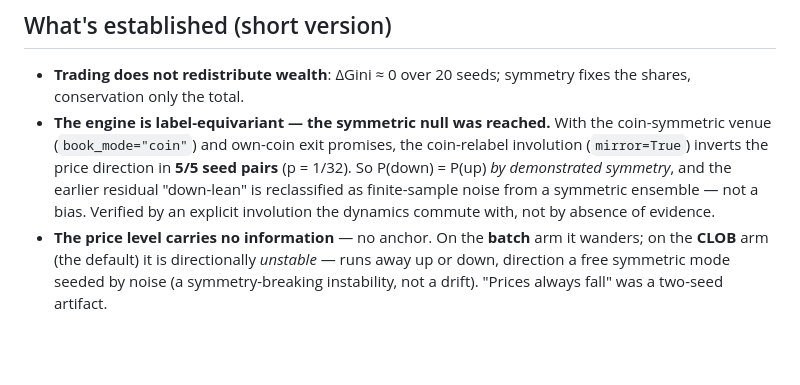
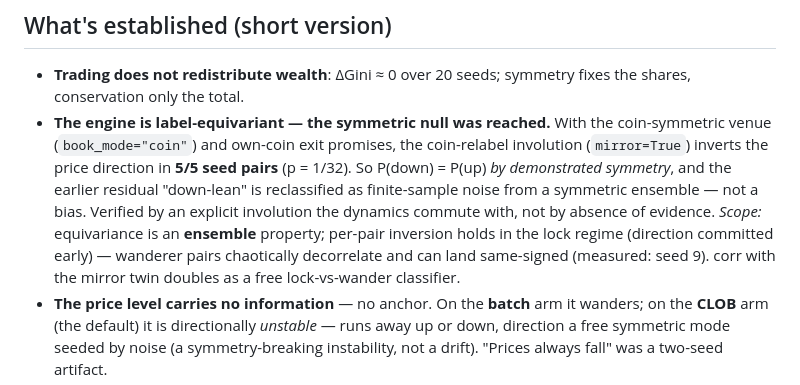
Before and after one commit to jbglattfelder/alphaEngine, a Markdown page: README.md, the part around the change. Drawn GitHub-style; blank space fills up the shorter version.

```diff
--- a/README.md
+++ b/README.md
@@ -181,7 +181,11 @@ arm.** Full descriptions in `HANDOFF-master.md` §3. In brief:
   pairs** (p = 1/32). So P(down) = P(up) *by demonstrated symmetry*, and the earlier
   residual "down-lean" is reclassified as finite-sample noise from a symmetric
   ensemble — not a bias. Verified by an explicit involution the dynamics commute
-  with, not by absence of evidence.
+  with, not by absence of evidence. *Scope:* equivariance is an **ensemble**
+  property; per-pair inversion holds in the lock regime (direction committed
+  early) — wanderer pairs chaotically decorrelate and can land same-signed
+  (measured: seed 9). corr with the mirror twin doubles as a free
+  lock-vs-wander classifier.
 - **The price level carries no information** — no anchor. On the **batch** arm it
   wanders; on the **CLOB** arm (the default) it is directionally *unstable* — runs
   away up or down, direction a free symmetric mode seeded by noise (a
```
Also changed, not shown: HANDOFF-master.md (+16 -0 lines).
